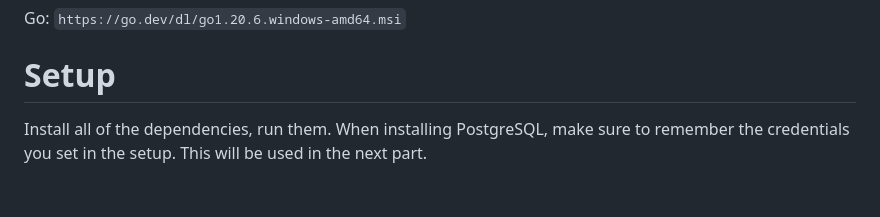
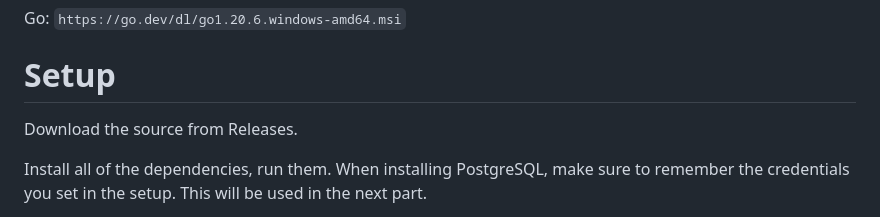
Before and after one commit to xancuh/chronos, a Markdown page: README.md, the part around the change. Drawn GitHub-style; blank space fills up the shorter version.

Commit message:
Update README.md
Signed-off-by: 700 <132393158+xancuh@users.noreply.github.com>

````diff
--- a/README.md
+++ b/README.md
@@ -18,6 +18,8 @@
 Go: ```https://go.dev/dl/go1.20.6.windows-amd64.msi```
 
 # Setup
+
+Download the source from Releases.
 
 Install all of the dependencies, run them. When installing PostgreSQL, make sure to remember the credentials you set in the setup. This will be used in the next part.
 
````
